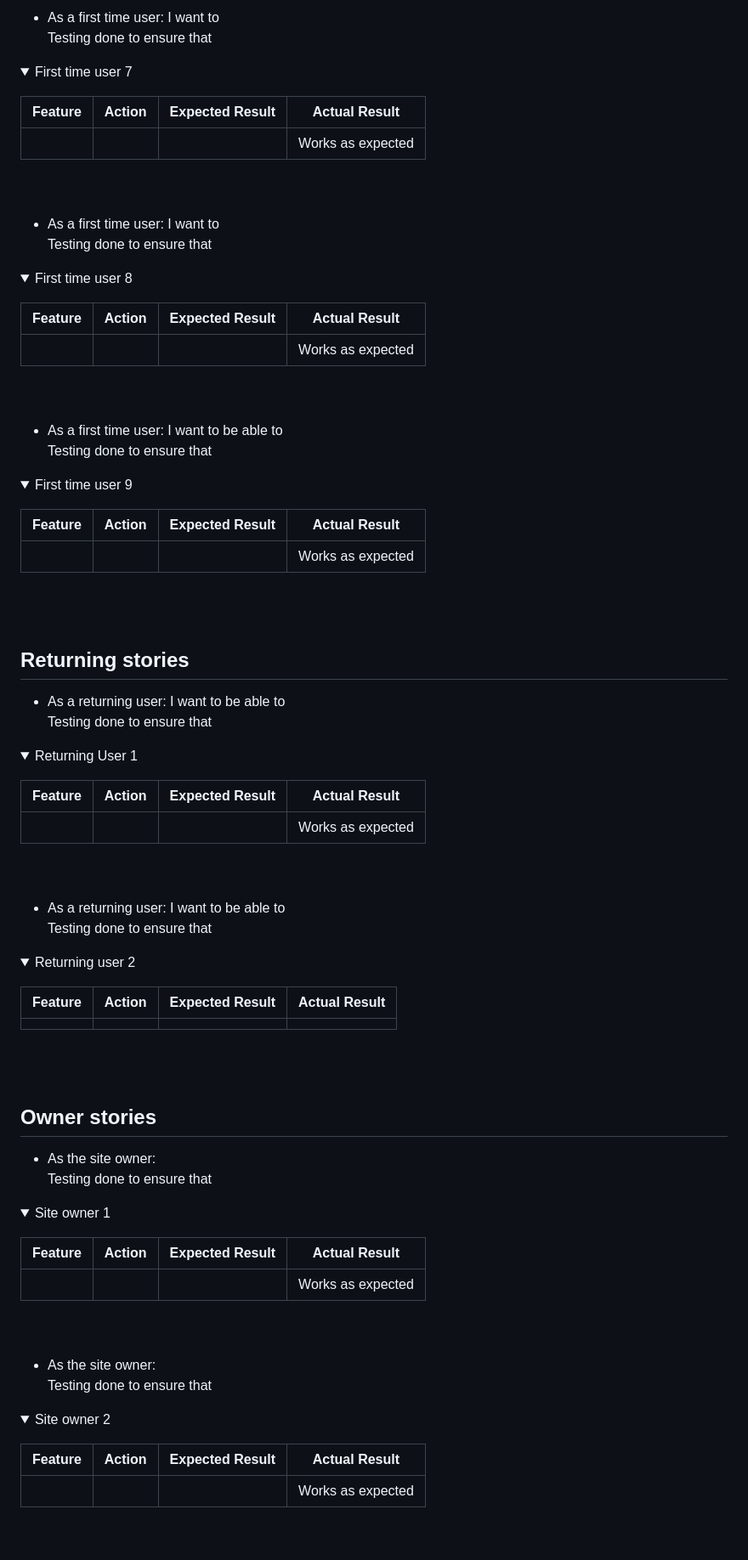
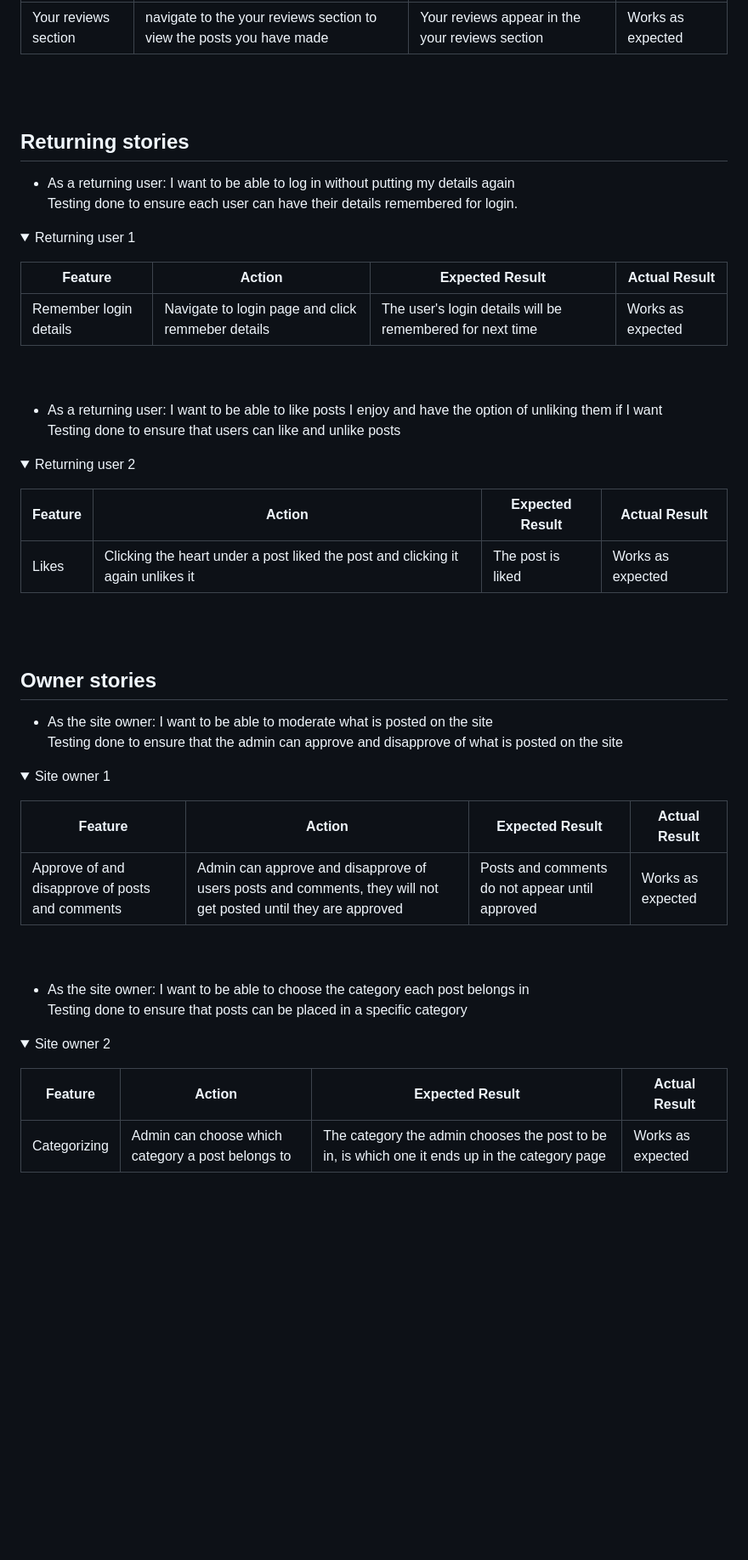
Before and after one commit to Mcdaid101/telephile, a Markdown page: README.md, the part around one of its changes. Shown at 85% size. Drawn GitHub-style; folded sections open; blank space fills up the shorter version.

Commit message:
added manual user stories

```diff
--- a/README.md
+++ b/README.md
@@ -328,37 +309,4 @@ Testing done to ensure the
-* As a first time user: I want to <br>
- Testing done to ensure that
-<details><summary>First time user 7</summary>
-<p>
-
-| **Feature** | **Action** | **Expected Result** | **Actual Result** |
-|-------------|------------|---------------------|-------------------|
-|  |  |  | Works as expected |
-</p>
-</details>
-<br>
-<br>
-
-*  As a first time user: I want to <br>
- Testing done to ensure that
-<details><summary>First time user 8</summary>
-<p>
-
-| **Feature** | **Action** | **Expected Result** | **Actual Result** |
-|-------------|------------|---------------------|-------------------|
-|  |  |  | Works as expected |
-</p>
-</details>
-<br>
-<br>
-
-* As a first time user: I want to be able to  <br>
-Testing done to ensure that
-<details><summary>First time user 9</summary>
-<p>
-
-| **Feature** | **Action** | **Expected Result** | **Actual Result** |
-|-------------|------------|---------------------|-------------------|
-| |  |  | Works as expected |
+| Your reviews section| navigate to the your reviews section to view the posts you have made | Your reviews appear in the your reviews section  | Works as expected |
 </p>
 </details>
 <br>
@@ -366,54 +314,54 @@ Testing done to ensure that
 
 ## Returning stories
 
-* As a returning user: I want to be able to <br>
- Testing done to ensure that
-<details><summary>Returning User 1</summary>
+* As a returning user: I want to be able to log in without putting my details again <br>
+Testing done to ensure each user can have their details remembered for login.
+<details><summary>Returning user 1</summary>
 <p>
 
 | **Feature** | **Action** | **Expected Result** | **Actual Result** |
 |-------------|------------|---------------------|-------------------|
-|  |  |  | Works as expected |
+| Remember login details | Navigate to login page and click remmeber details | The user's login details will be remembered for next time | Works as expected |
 </p>
 </details>
 <br>
 <br>
 
-* As a returning user: I want to be able to  <br>
-Testing done to ensure that
+* As a returning user: I want to be able to like posts I enjoy and have the option of unliking them if I want <br>
+Testing done to ensure that users can like and unlike posts
 <details><summary>Returning user 2</summary>
 <p>
 
 | **Feature** | **Action** | **Expected Result** | **Actual Result** |
 |-------------|------------|---------------------|-------------------|
-| |  |   | |
+| Likes | Clicking the heart under a post liked the post and clicking it again unlikes it | The post is liked  | Works as expected |
 </p>
 </details>
 <br>
 <br>
 
 ## Owner stories
-* As the site owner:  <br>
-Testing done to ensure that
+* As the site owner: I want to be able to moderate what is posted on the site  <br>
+Testing done to ensure that the admin can approve and disapprove of what is posted on the site
 <details><summary>Site owner 1</summary>
 <p>
 
 | **Feature** | **Action** | **Expected Result** | **Actual Result** |
 |-------------|------------|---------------------|-------------------|
-|  | | | Works as expected |
+| Approve of and disapprove of posts and comments | Admin can approve and disapprove of users posts and comments, they will not get posted until they are approved| Posts and comments do not appear until approved | Works as expected |
 </p>
 </details>
 <br>
 <br>
 
-* As the site owner:   <br>
-Testing done to ensure that
+* As the site owner: I want to be able to choose the category each post belongs in  <br>
+Testing done to ensure that posts can be placed in a specific category
 <details><summary>Site owner 2</summary>
 <p>
 
 | **Feature** | **Action** | **Expected Result** | **Actual Result** |
 |-------------|------------|---------------------|-------------------|
-| |  |   | Works as expected |
+| Categorizing | Admin can choose which category a post belongs to | The category the admin chooses the post to be in, is which one it ends up in the category page  | Works as expected |
 </p>
 </details>
 <br>
```
Also changed, not shown: other parts of README.md (+14 -45 lines).
